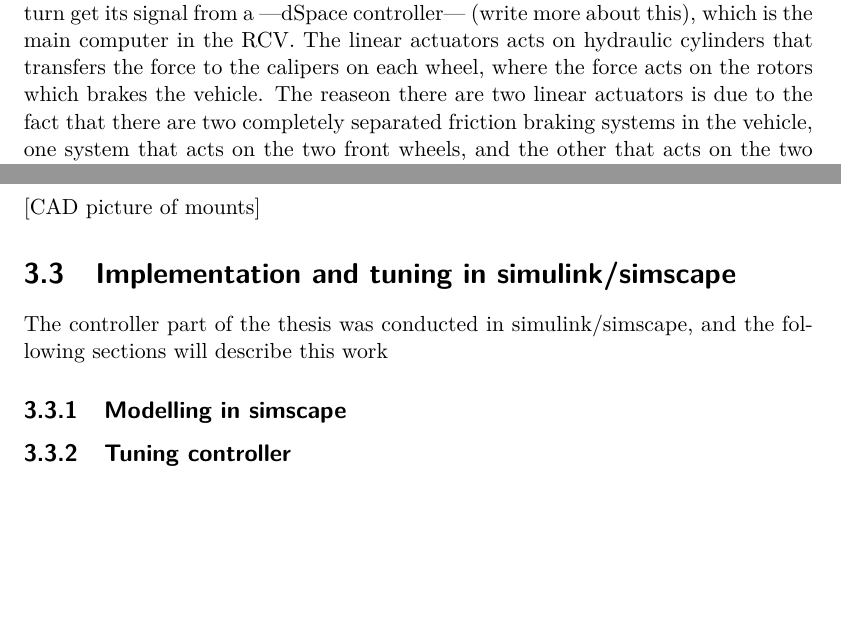
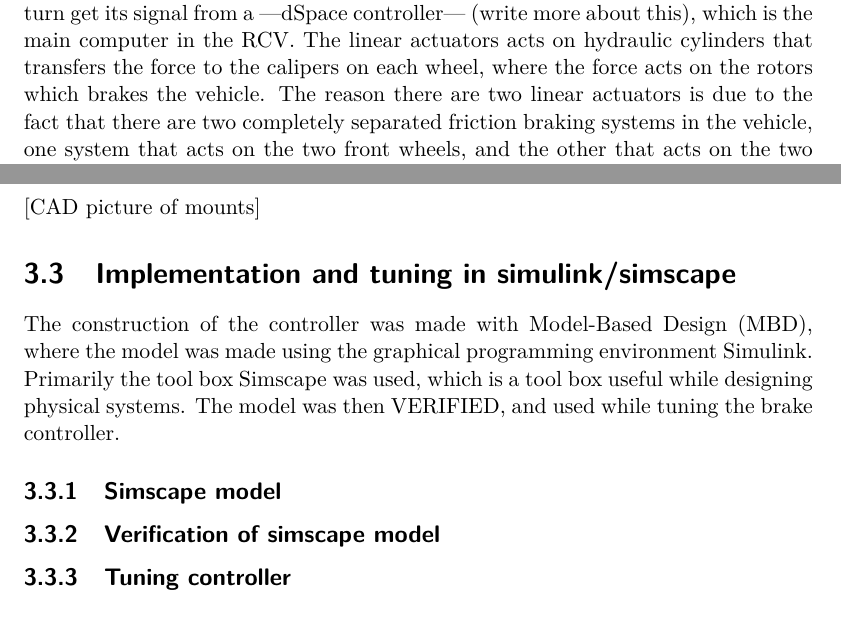
Before and after one commit to Richurd/Report, a LaTeX thesis (BrakeController.tex): two parts of pages 21 and 23 of 35, joined at a grey line, cut so that both start at the same text. Compiled offline with pdfLaTeX.

Commit message:
intro till simulink implementation

```diff
--- a/BrakeController.tex
+++ b/BrakeController.tex
@@ -59,6 +59,7 @@
 \newacronym{dc}{DC}{Direct Current}
 \newacronym{pid}{PID}{Proportional-Integral-Derivative}
 \newacronym{kth}{KTH}{The Royal Institute of Technology}
+\newacronym{mbd}{MBD}{Model-Based Design}
 
 
 
@@ -202,7 +203,7 @@ The brake blending algorithm will be a simple one where the regenerative brakes
 This chapter could present how the brake is implemented, this in terms of how it is set up in simulink/simscape and how the new mounts was made together with why the decision was made to order new ones.
 
 \section{Original setup?}
-The friction braking system that is used in the \gls{rcv} in the beginning of this thesis project is a electro hydraulic brake system. The braking system is made up of two linear actuators which are controlled by current from an [escon??] driver, which in turn get its signal from a ---dSpace controller--- (write more about this), which is the main computer in the \gls{rcv}. The linear actuators acts on hydraulic cylinders that transfers the force to the calipers on each wheel, where the force acts on the rotors which brakes the vehicle. The reaseon there are two linear actuators is due to the fact that there are two completely separated friction braking systems in the vehicle, one system that acts on the two front wheels, and the other that acts on the two rear wheels. This is done to incorporate a higher level of safety, whereas if one of the system breaks down, there will still be braking abilities on two of the four wheels. \newline
+The friction braking system that is used in the \gls{rcv} in the beginning of this thesis project is a electro hydraulic brake system. The braking system is made up of two linear actuators which are controlled by current from an [escon??] driver, which in turn get its signal from a ---dSpace controller--- (write more about this), which is the main computer in the \gls{rcv}. The linear actuators acts on hydraulic cylinders that transfers the force to the calipers on each wheel, where the force acts on the rotors which brakes the vehicle. The reason there are two linear actuators is due to the fact that there are two completely separated friction braking systems in the vehicle, one system that acts on the two front wheels, and the other that acts on the two rear wheels. This is done to incorporate a higher level of safety, whereas if one of the system breaks down, there will still be braking abilities on two of the four wheels. \newline
 
 There is also a manually operated braking pedal that acts on the hydraulic system, controlling the brakes on all four wheels. This braking pedal which is mechanically connected directly to two hydraulic cylinders is located between the calipers and the hydraulic cylinders connected to the linear actuators. If the manual brake pedal is pressed, the autonomous braking system is mechanically disconnected, and all braking is controlled by the driver. \newline
 
@@ -231,9 +232,12 @@ The connection between the actuator and lever arm was made with regards to the p
 
 \section{Implementation and tuning in simulink/simscape}
 
-The controller part of the thesis was conducted in simulink/simscape, and the following sections will describe this work
+The construction of the controller was made with \gls{mbd}, where the model was made using the graphical programming environment Simulink. Primarily the tool box Simscape was used, which is a tool box useful while designing physical systems. The model was then VERIFIED, and used while tuning the brake controller.
 
-\subsection{Modelling in simscape}
+
+\subsection{Simscape model}
+
+\subsection{Verification of simscape model}
 
 \subsection{Tuning controller}
 
```
Also changed, not shown: BrakeController.pdf, 7 other files.
